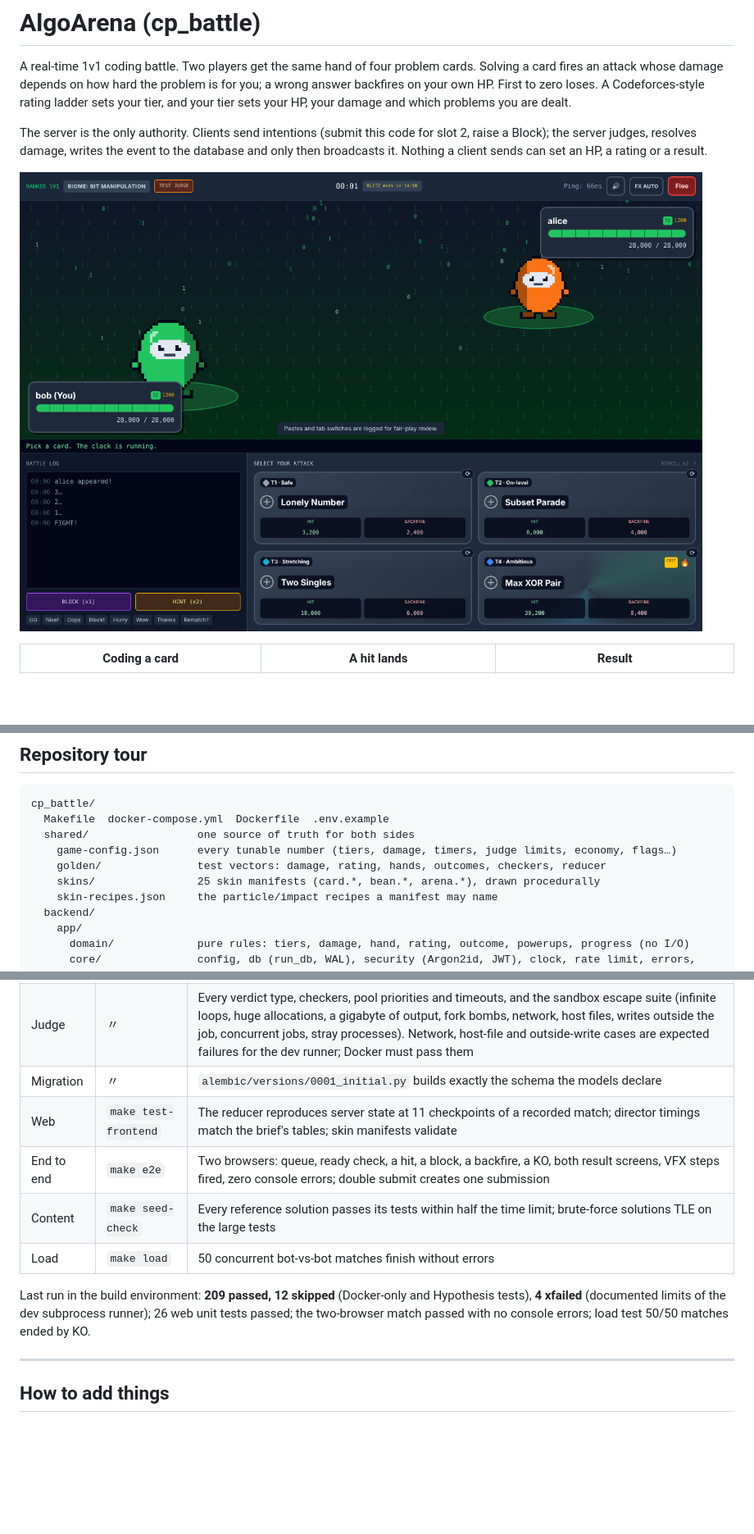
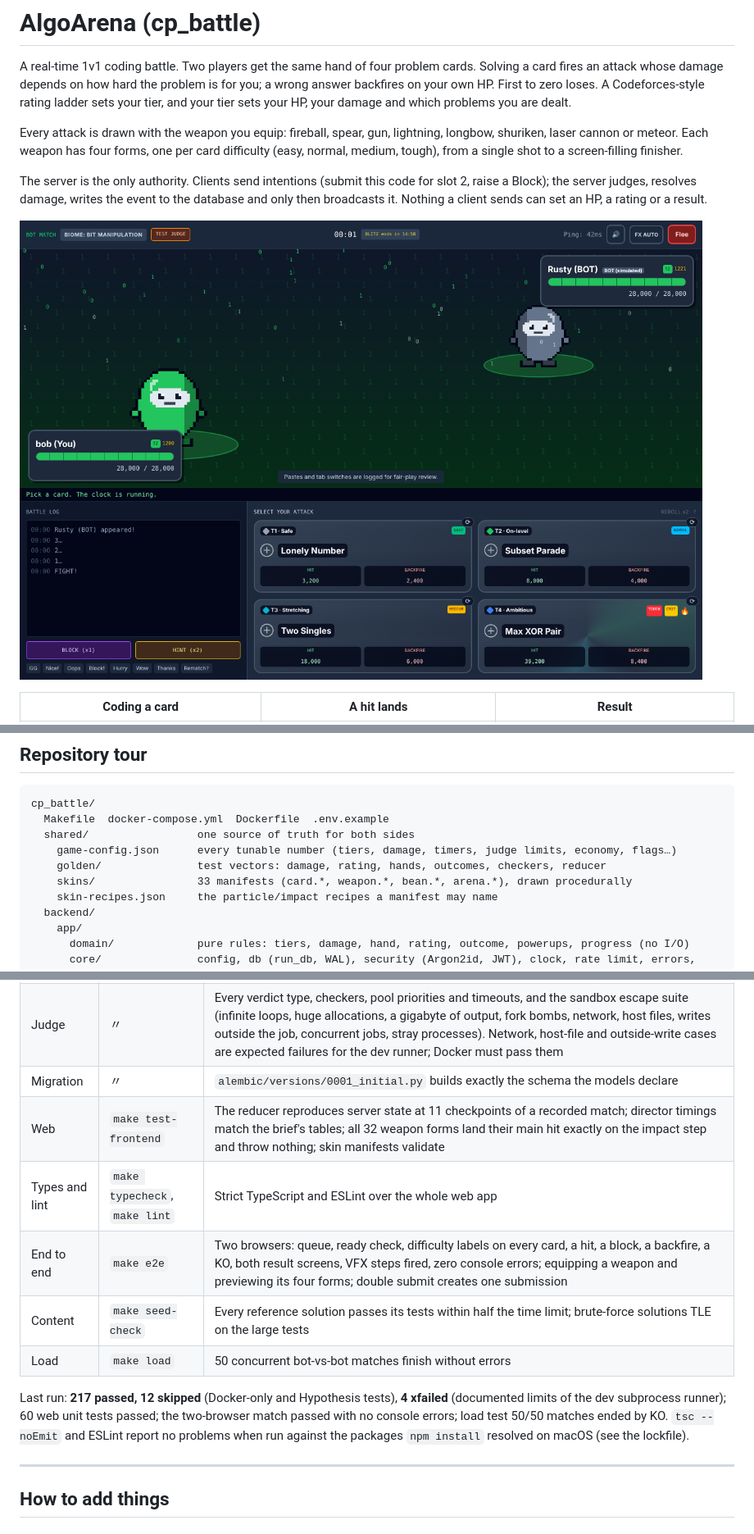
Before and after one commit to BEEN-AXIS/ap_project_helper, a Markdown page: README.md, 3 parts joined by grey strips. Shown at 82% size. GitHub-like rendering; pictures changed too: docs/img/battle.png; blank space fills up the shorter version.

```diff
--- a/README.md
+++ b/README.md
@@ -1,6 +1,8 @@
 # AlgoArena (cp_battle)
 
 A real-time 1v1 coding battle. Two players get the same hand of four problem cards. Solving a card fires an attack whose damage depends on how hard the problem is for you; a wrong answer backfires on your own HP. First to zero loses. A Codeforces-style rating ladder sets your tier, and your tier sets your HP, your damage and which problems you are dealt.
+
+Every attack is drawn with the weapon you equip: fireball, spear, gun, lightning, longbow, shuriken, laser cannon or meteor. Each weapon has four forms, one per card difficulty (easy, normal, medium, tough), from a single shot to a screen-filling finisher.
 
 The server is the only authority. Clients send intentions (submit this code for slot 2, raise a Block); the server judges, resolves damage, writes the event to the database and only then broadcasts it. Nothing a client sends can set an HP, a rating or a result.
 
@@ -171,7 +189,7 @@ cp_battle/
   shared/                 one source of truth for both sides
     game-config.json      every tunable number (tiers, damage, timers, judge limits, economy, flags…)
     golden/               test vectors: damage, rating, hands, outcomes, checkers, reducer
-    skins/                25 skin manifests (card.*, bean.*, arena.*), drawn procedurally
+    skins/                33 manifests (card.*, weapon.*, bean.*, arena.*), drawn procedurally
     skin-recipes.json     the particle/impact recipes a manifest may name
   backend/
     app/
@@ -217,12 +236,13 @@ cp_battle/
 | API | 〃 | Auth (refresh rotation and reuse detection, WS tickets), the error envelope and its codes, rate limits (429), hidden tests never leave the server, no endpoint accepts a rating/HP/result |
 | Judge | 〃 | Every verdict type, checkers, pool priorities and timeouts, and the sandbox escape suite (infinite loops, huge allocations, a gigabyte of output, fork bombs, network, host files, writes outside the job, concurrent jobs, stray processes). Network, host-file and outside-write cases are expected failures for the dev runner; Docker must pass them |
 | Migration | 〃 | `alembic/versions/0001_initial.py` builds exactly the schema the models declare |
-| Web | `make test-frontend` | The reducer reproduces server state at 11 checkpoints of a recorded match; director timings match the brief's tables; skin manifests validate |
-| End to end | `make e2e` | Two browsers: queue, ready check, a hit, a block, a backfire, a KO, both result screens, VFX steps fired, zero console errors; double submit creates one submission |
+| Web | `make test-frontend` | The reducer reproduces server state at 11 checkpoints of a recorded match; director timings match the brief's tables; all 32 weapon forms land their main hit exactly on the impact step and throw nothing; skin manifests validate |
+| Types and lint | `make typecheck`, `make lint` | Strict TypeScript and ESLint over the whole web app |
+| End to end | `make e2e` | Two browsers: queue, ready check, difficulty labels on every card, a hit, a block, a backfire, a KO, both result screens, VFX steps fired, zero console errors; equipping a weapon and previewing its four forms; double submit creates one submission |
 | Content | `make seed-check` | Every reference solution passes its tests within half the time limit; brute-force solutions TLE on the large tests |
 | Load | `make load` | 50 concurrent bot-vs-bot matches finish without errors |
 
-Last run in the build environment: **209 passed, 12 skipped** (Docker-only and Hypothesis tests), **4 xfailed** (documented limits of the dev subprocess runner); 26 web unit tests passed; the two-browser match passed with no console errors; load test 50/50 matches ended by KO.
+Last run: **217 passed, 12 skipped** (Docker-only and Hypothesis tests), **4 xfailed** (documented limits of the dev subprocess runner); 60 web unit tests passed; the two-browser match passed with no console errors; load test 50/50 matches ended by KO. `tsc --noEmit` and ESLint report no problems when run against the packages `npm install` resolved on macOS (see the lockfile).
 
 ---
 
```
Also changed, not shown: other parts of README.md (+30 -7 lines), docs/PLAN.md (+3 -1 lines), docs/img/locker-weapons.png (added), docs/img/weapon-fireball.jpg (added), docs/img/weapon-gun.jpg (added), docs/img/weapon-lightning.jpg (added), docs/img/weapon-meteor.jpg (added), 1 other file.
